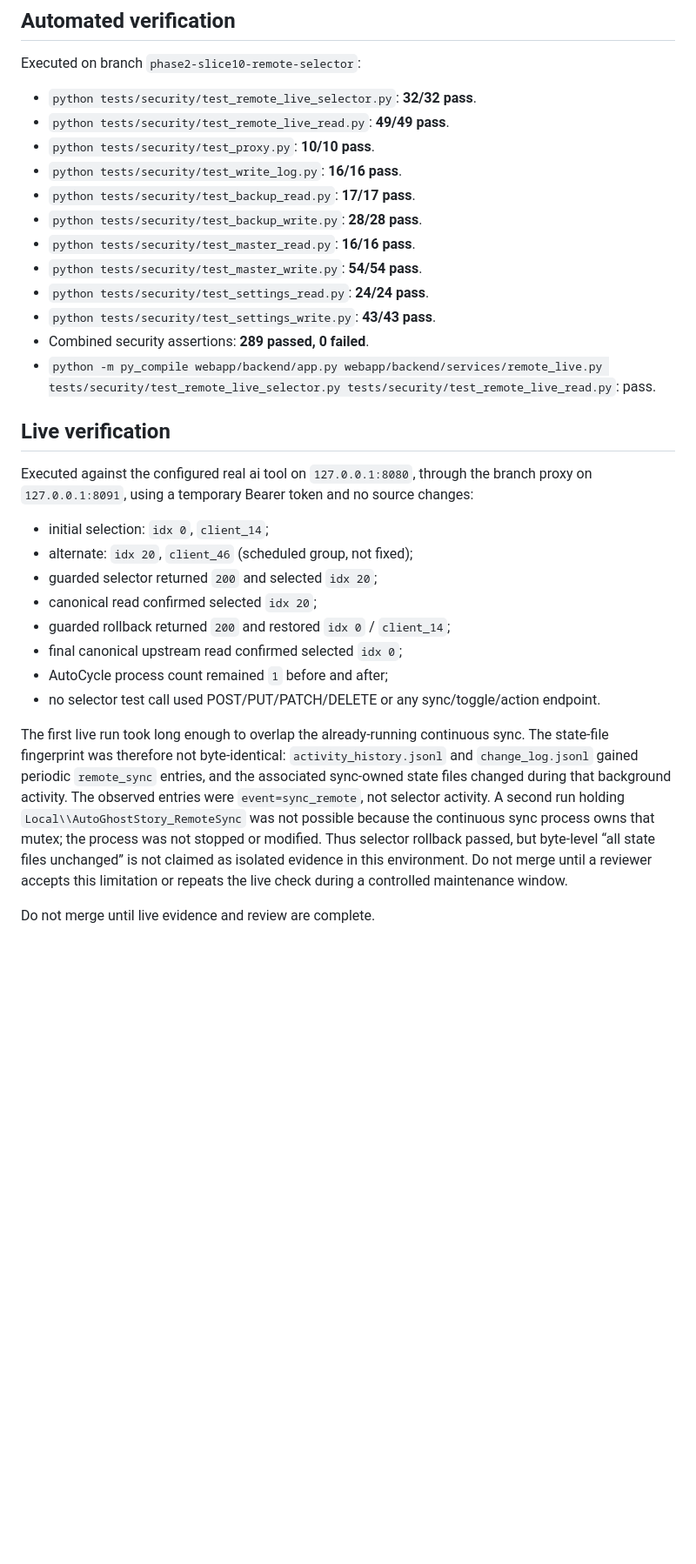
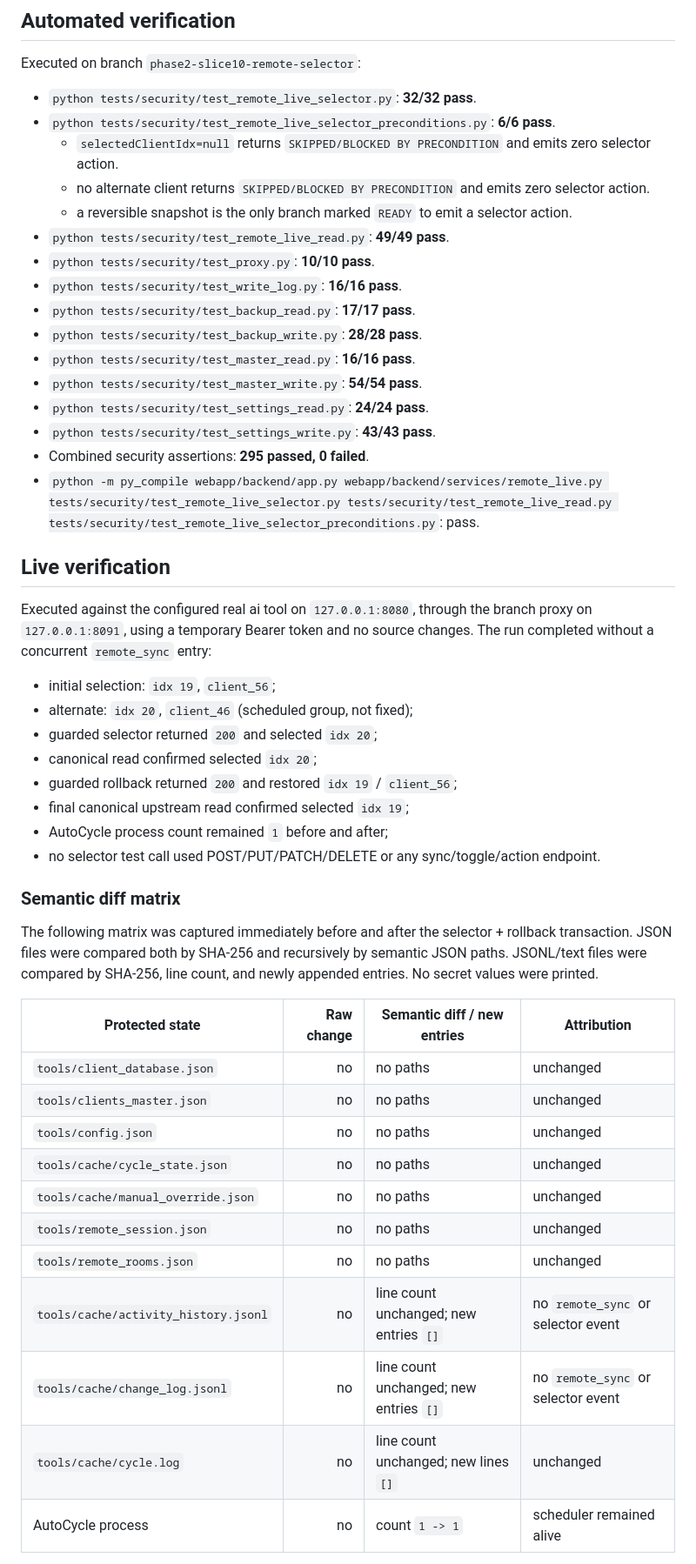
Before and after one commit to svhdtt13-gif/website, a Markdown page: docs/PHASE2_SLICE10_VERIFY.md, the part around one of its changes. Shown at 87% size. Rendered like a GitHub page; blank space fills up the shorter version.

Commit message:
Close Slice 10 acceptance evidence gaps

```diff
--- a/docs/PHASE2_SLICE10_VERIFY.md
+++ b/docs/PHASE2_SLICE10_VERIFY.md
@@ -47,6 +47,10 @@ failure trả `502` generic `{"error":"remote live snapshot unavailable"}`. Khô
 Executed on branch `phase2-slice10-remote-selector`:
 
 - `python tests/security/test_remote_live_selector.py`: **32/32 pass**.
+- `python tests/security/test_remote_live_selector_preconditions.py`: **6/6 pass**.
+  - `selectedClientIdx=null` returns `SKIPPED/BLOCKED BY PRECONDITION` and emits zero selector action.
+  - no alternate client returns `SKIPPED/BLOCKED BY PRECONDITION` and emits zero selector action.
+  - a reversible snapshot is the only branch marked `READY` to emit a selector action.
 - `python tests/security/test_remote_live_read.py`: **49/49 pass**.
 - `python tests/security/test_proxy.py`: **10/10 pass**.
 - `python tests/security/test_write_log.py`: **16/16 pass**.
@@ -56,32 +60,42 @@ Executed on branch `phase2-slice10-remote-selector`:
 - `python tests/security/test_master_write.py`: **54/54 pass**.
 - `python tests/security/test_settings_read.py`: **24/24 pass**.
 - `python tests/security/test_settings_write.py`: **43/43 pass**.
-- Combined security assertions: **289 passed, 0 failed**.
-- `python -m py_compile webapp/backend/app.py webapp/backend/services/remote_live.py tests/security/test_remote_live_selector.py tests/security/test_remote_live_read.py`: pass.
+- Combined security assertions: **295 passed, 0 failed**.
+- `python -m py_compile webapp/backend/app.py webapp/backend/services/remote_live.py tests/security/test_remote_live_selector.py tests/security/test_remote_live_read.py tests/security/test_remote_live_selector_preconditions.py`: pass.
 
 ## Live verification
 
 Executed against the configured real ai tool on `127.0.0.1:8080`, through the branch
-proxy on `127.0.0.1:8091`, using a temporary Bearer token and no source changes:
+proxy on `127.0.0.1:8091`, using a temporary Bearer token and no source changes.
+The run completed without a concurrent `remote_sync` entry:
 
-- initial selection: `idx 0`, `client_14`;
+- initial selection: `idx 19`, `client_56`;
 - alternate: `idx 20`, `client_46` (scheduled group, not fixed);
 - guarded selector returned `200` and selected `idx 20`;
 - canonical read confirmed selected `idx 20`;
-- guarded rollback returned `200` and restored `idx 0` / `client_14`;
-- final canonical upstream read confirmed selected `idx 0`;
+- guarded rollback returned `200` and restored `idx 19` / `client_56`;
+- final canonical upstream read confirmed selected `idx 19`;
 - AutoCycle process count remained `1` before and after;
 - no selector test call used POST/PUT/PATCH/DELETE or any sync/toggle/action endpoint.
 
-The first live run took long enough to overlap the already-running continuous sync. The
-state-file fingerprint was therefore not byte-identical: `activity_history.jsonl` and
-`change_log.jsonl` gained periodic `remote_sync` entries, and the associated sync-owned
-state files changed during that background activity. The observed entries were
-`event=sync_remote`, not selector activity. A second run holding
-`Local\\AutoGhostStory_RemoteSync` was not possible because the continuous sync process
-owns that mutex; the process was not stopped or modified. Thus selector rollback passed,
-but byte-level “all state files unchanged” is not claimed as isolated evidence in this
-environment. Do not merge until a reviewer accepts this limitation or repeats the live
-check during a controlled maintenance window.
+### Semantic diff matrix
 
-Do not merge until live evidence and review are complete.
+The following matrix was captured immediately before and after the selector + rollback
+transaction. JSON files were compared both by SHA-256 and recursively by semantic JSON
+paths. JSONL/text files were compared by SHA-256, line count, and newly appended entries.
+No secret values were printed.
+
+| Protected state | Raw change | Semantic diff / new entries | Attribution |
+|---|---:|---|---|
+| `tools/client_database.json` | no | no paths | unchanged |
+| `tools/clients_master.json` | no | no paths | unchanged |
+| `tools/config.json` | no | no paths | unchanged |
+| `tools/cache/cycle_state.json` | no | no paths | unchanged |
+| `tools/cache/manual_override.json` | no | no paths | unchanged |
+| `tools/remote_session.json` | no | no paths | unchanged |
+| `tools/remote_rooms.json` | no | no paths | unchanged |
+| `tools/cache/activity_history.jsonl` | no | line count unchanged; new entries `[]` | no `remote_sync` or selector event |
+| `tools/cache/change_log.jsonl` | no | line count unchanged; new entries `[]` | no `remote_sync` or selector event |
+| `tools/cache/cycle.log` | no | line count unchanged; new lines `[]` | unchanged |
+| AutoCycle process | no | count `1 -> 1` | scheduler remained alive |
+
```
Also changed, not shown: other parts of docs/PHASE2_SLICE10_VERIFY.md (+10 -0 lines).
